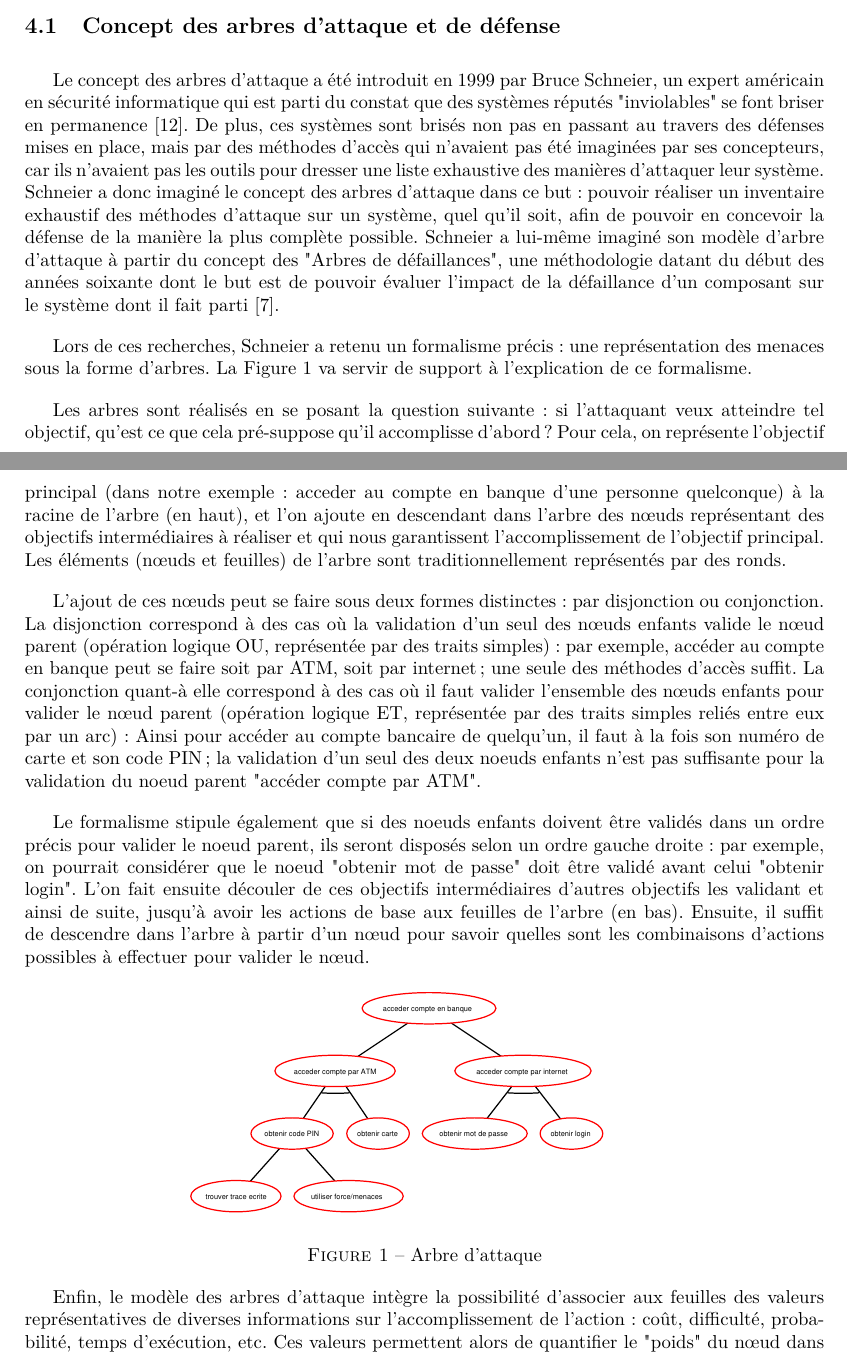
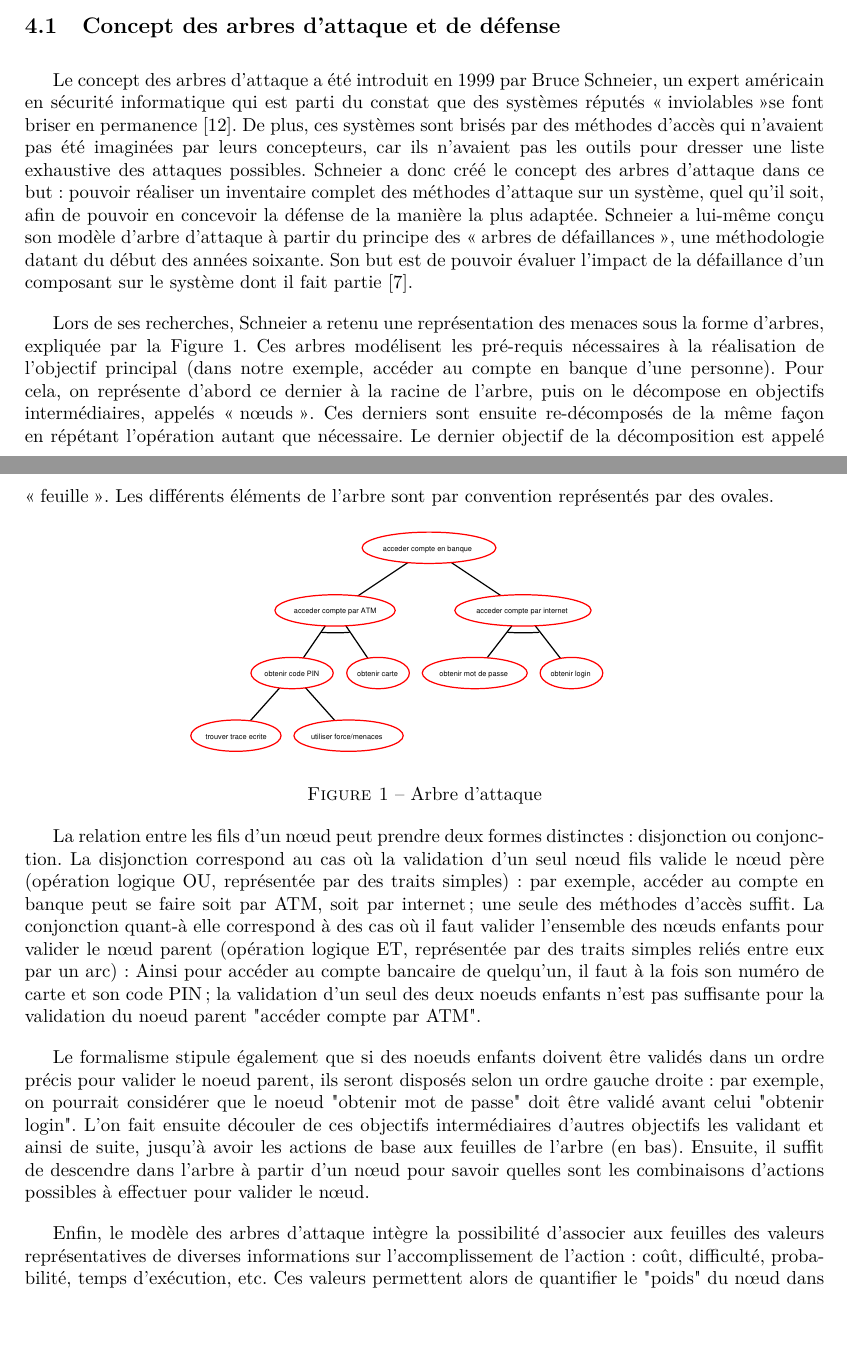
Before and after one commit to HKervadec/korrigolo, a LaTeX document (reports/1 - preetude/main.tex, which reads reports/1 - preetude/input/etat_art.tex): two parts of pages 7 and 8 of 20, joined at a grey line, cut so that both start at the same text, the shorter picture padded with empty space. Compiled offline with pdfLaTeX.

Commit message:
Update etat_art.tex

```diff
--- a/reports/1 - preetude/input/etat_art.tex
+++ b/reports/1 - preetude/input/etat_art.tex
@@ -2,24 +2,21 @@
 	\label{sec:etat_art}
 
     \subsection{Concept des arbres d'attaque et de défense}
-        Le concept des arbres d'attaque a été introduit en 1999 par Bruce Schneier, un expert américain en sécurité informatique qui est parti du constat que des systèmes réputés "inviolables" se font briser en permanence \cite{doc_Schneier}. De plus, ces systèmes sont brisés non pas en passant au travers des défenses mises en place, mais par des méthodes d'accès qui n'avaient pas été imaginées par ses concepteurs, car ils n'avaient pas les outils pour dresser une liste exhaustive des manières d'attaquer leur système. Schneier a donc imaginé le concept des arbres d'attaque dans ce but : pouvoir réaliser un inventaire exhaustif des méthodes d'attaque sur un système, quel qu'il soit, afin de pouvoir en concevoir la défense de la manière la plus complète possible. Schneier a lui-même imaginé son modèle d'arbre d'attaque à partir du concept des "Arbres de défaillances", une méthodologie datant du début des années soixante dont le but est de pouvoir évaluer l'impact de la défaillance d'un composant sur le système dont il fait parti \cite{defaillanceTree}.
+        Le concept des arbres d'attaque a été introduit en 1999 par Bruce Schneier, un expert américain en sécurité informatique qui est parti du constat que des systèmes réputés \og inviolables \fg se font briser en permanence \cite{doc_Schneier}. De plus, ces systèmes sont brisés par des méthodes d'accès qui n'avaient pas été imaginées par leurs concepteurs, car ils n'avaient pas les outils pour dresser une liste exhaustive des attaques possibles. Schneier a donc créé le concept des arbres d'attaque dans ce but : pouvoir réaliser un inventaire complet des méthodes d'attaque sur un système, quel qu'il soit, afin de pouvoir en concevoir la défense de la manière la plus adaptée. Schneier a lui-même conçu son modèle d'arbre d'attaque à partir du principe des \og arbres de défaillances \fg, une méthodologie datant du début des années soixante. Son but est de pouvoir évaluer l'impact de la défaillance d'un composant sur le système dont il fait partie \cite{defaillanceTree}.
 
-        % Utiliser fig:arbre_exemple_1 pour expliquer le formalisme: plus visuel, plus clair
-		Lors de ces recherches, Schneier a retenu un formalisme précis : une représentation des menaces sous la forme d'arbres. La Figure \ref{fig:arbre_exemple_1} va servir de support à l'explication de ce formalisme.
+	Lors de ses recherches, Schneier a retenu une représentation des menaces sous la forme d'arbres, expliquée par la Figure \ref{fig:arbre_exemple_1}. Ces arbres modélisent les pré-requis nécessaires à la réalisation de l'objectif principal (dans notre exemple, accéder au compte en banque d'une personne). Pour cela, on représente d'abord ce dernier à la racine de l'arbre, puis on le décompose en objectifs intermédiaires, appelés \og nœuds \fg. Ces derniers sont ensuite re-décomposés de la même façon en répétant l'opération autant que nécessaire. Le dernier objectif de la décomposition est appelé \og feuille \fg. Les différents éléments de l'arbre sont par convention représentés par des ovales.
 
-        Les arbres sont réalisés en se posant la question suivante : si l'attaquant veux atteindre tel objectif, qu'est ce que cela pré-suppose qu'il accomplisse d'abord ? Pour cela, on représente l'objectif principal (dans notre exemple : acceder au compte en banque d'une personne quelconque) à la racine de l'arbre (en haut), et l'on ajoute en descendant dans l'arbre des nœuds représentant des objectifs intermédiaires à réaliser et qui nous garantissent l'accomplissement de l'objectif principal. Les éléments (nœuds et feuilles) de l'arbre sont traditionnellement représentés par des ronds.
-
-        L'ajout de ces nœuds peut se faire sous deux formes distinctes : par disjonction ou conjonction. La disjonction correspond à des cas où la validation d'un seul des nœuds enfants valide le nœud parent (opération logique OU, représentée par des traits simples) : par exemple, accéder au compte en banque peut se faire soit par ATM, soit par internet ; une seule des méthodes d'accès suffit. La conjonction quant-à elle correspond à des cas où il faut valider l'ensemble des nœuds enfants pour valider le nœud parent (opération logique ET, représentée par des traits simples reliés entre eux par un arc) : Ainsi pour accéder au compte bancaire de quelqu'un, il faut à la fois son numéro de carte et son code PIN ; la validation d'un seul des deux noeuds enfants n'est pas suffisante pour la validation du noeud parent "accéder compte par ATM".
-
-        Le formalisme stipule également que si des noeuds enfants doivent être validés dans un ordre précis pour valider le noeud parent, ils seront disposés selon un ordre gauche droite : par exemple, on pourrait considérer que le noeud "obtenir mot de passe" doit être validé avant celui "obtenir login". L'on fait ensuite découler de ces objectifs intermédiaires d'autres objectifs les validant et ainsi de suite, jusqu'à avoir les actions de base aux feuilles de l'arbre (en bas). Ensuite, il suffit de descendre dans l'arbre à partir d'un nœud pour savoir quelles sont les combinaisons d'actions possibles à effectuer pour valider le nœud.
-
-        \begin{figure}[htbp]
+	\begin{figure}[htbp]
         %\hspace*{-10cm}
         \centering
         \includegraphics[width=\textwidth]{figure/exemple1_rapport.pdf}%scale=1.2
         \caption{Arbre d'attaque}
         \label{fig:arbre_exemple_1}
         \end{figure}
+
+        La relation entre les fils d'un nœud peut prendre deux formes distinctes : disjonction ou conjonction. La disjonction correspond au cas où la validation d'un seul nœud fils valide le nœud père (opération logique OU, représentée par des traits simples) : par exemple, accéder au compte en banque peut se faire soit par ATM, soit par internet ; une seule des méthodes d'accès suffit. La conjonction quant-à elle correspond à des cas où il faut valider l'ensemble des nœuds enfants pour valider le nœud parent (opération logique ET, représentée par des traits simples reliés entre eux par un arc) : Ainsi pour accéder au compte bancaire de quelqu'un, il faut à la fois son numéro de carte et son code PIN ; la validation d'un seul des deux noeuds enfants n'est pas suffisante pour la validation du noeud parent "accéder compte par ATM".
+
+        Le formalisme stipule également que si des noeuds enfants doivent être validés dans un ordre précis pour valider le noeud parent, ils seront disposés selon un ordre gauche droite : par exemple, on pourrait considérer que le noeud "obtenir mot de passe" doit être validé avant celui "obtenir login". L'on fait ensuite découler de ces objectifs intermédiaires d'autres objectifs les validant et ainsi de suite, jusqu'à avoir les actions de base aux feuilles de l'arbre (en bas). Ensuite, il suffit de descendre dans l'arbre à partir d'un nœud pour savoir quelles sont les combinaisons d'actions possibles à effectuer pour valider le nœud.
 
         Enfin, le modèle des arbres d'attaque intègre la possibilité d'associer aux feuilles des valeurs représentatives de diverses informations sur l'accomplissement de l'action : coût, difficulté, probabilité, temps d'exécution, etc. Ces valeurs permettent alors de quantifier le "poids" du nœud dans l'arbre vis-à-vis de l'attaquant. Il est alors possible à partir de ces valeurs de pouvoir quantifier ces mêmes informations pour les nœuds parents qui en découlent, ce qui peut servir à l'attaquant pour choisir une stratégie d'attaque plutôt qu'une autre au vu de ses ressources. La Figure \ref{fig:arbre_exemple_2} par exemple illustre le coût en argent pour l'attaquant. On remarque dans cet exemple que le coût d'un noeud parent disjonctif est le coût minimal parmi ses noeuds enfants, tandis que dans le cas d'un noeud conjonctif le coût en est la somme. Il existe de nombreuses quantifications possibles : probabilité, temps minimal d'exécution, dangerosité, impact, niveau de compétence requis, etc. Chacune de ces quantifications a un mode de calcul propre vis-à-vis des types de noeuds (disjonctifs et conjonctifs), et il est également possible de combiner plusieurs valuations pour en produire de nouvelles. Par exemple, l'on peut obtenir la valuation "risque" en multipliant la probabilité de succès de l'attaque et l'impact de l'attaque.
 
```
